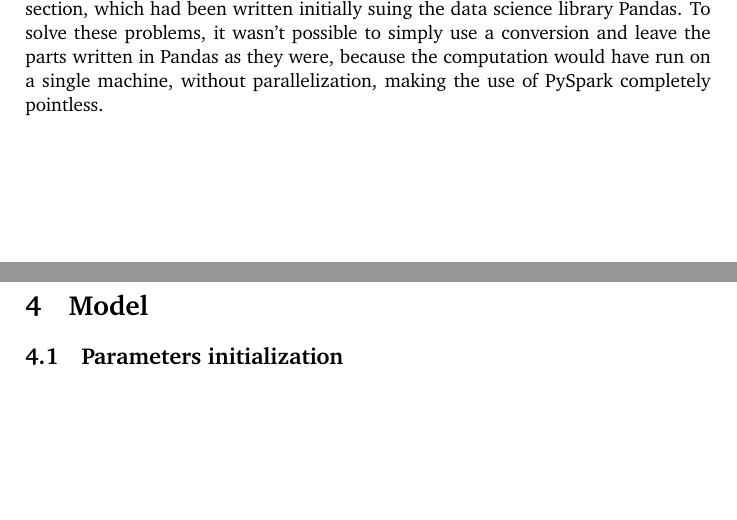
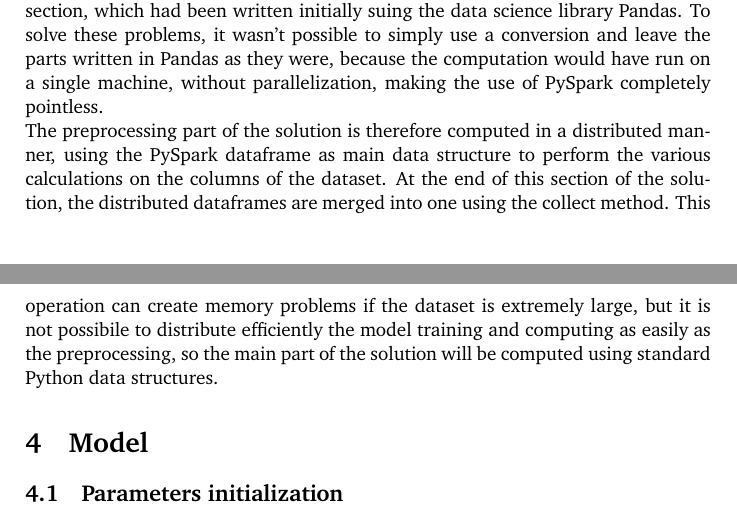
Before and after one commit to manuelelucchi/AirlineDeparture, a LaTeX document (report/report.tex): two parts of pages 3 and 4 of 4 before the commit and two parts of pages 3 and 4 of 5 after it, joined at a grey line, cut so that both start at the same text, the shorter picture padded with empty space. Compiled offline with pdfLaTeX.

Commit message:
Update report.tex

```diff
--- a/report/report.tex
+++ b/report/report.tex
@@ -116,6 +116,9 @@ The library handles automatically the work distribution on the available nodes t
 The usage of this library created some compatibility issues, because the data structures used by PySpark were not compatible with various parts of the preprocessing section, which had been written initially suing the data science library Pandas.
 To solve these problems, it wasn't possible to simply use a conversion and leave the parts written in Pandas as they were, because the computation would have run on a single machine, without parallelization, making the use of PySpark completely pointless.
 
+The preprocessing part of the solution is therefore computed in a distributed manner, using the PySpark dataframe as main data structure to perform the various calculations on the columns of the dataset.
+At the end of this section of the solution, the distributed dataframes are merged into one using the collect method. This operation can create memory problems if the dataset is extremely large, but it is not possibile to distribute efficiently the model training
+and computing as easily as the preprocessing, so the main part of the solution will be computed using standard Python data structures.
 
 %----------------------------------------------------------------------------------------
 %	MODEL
```
